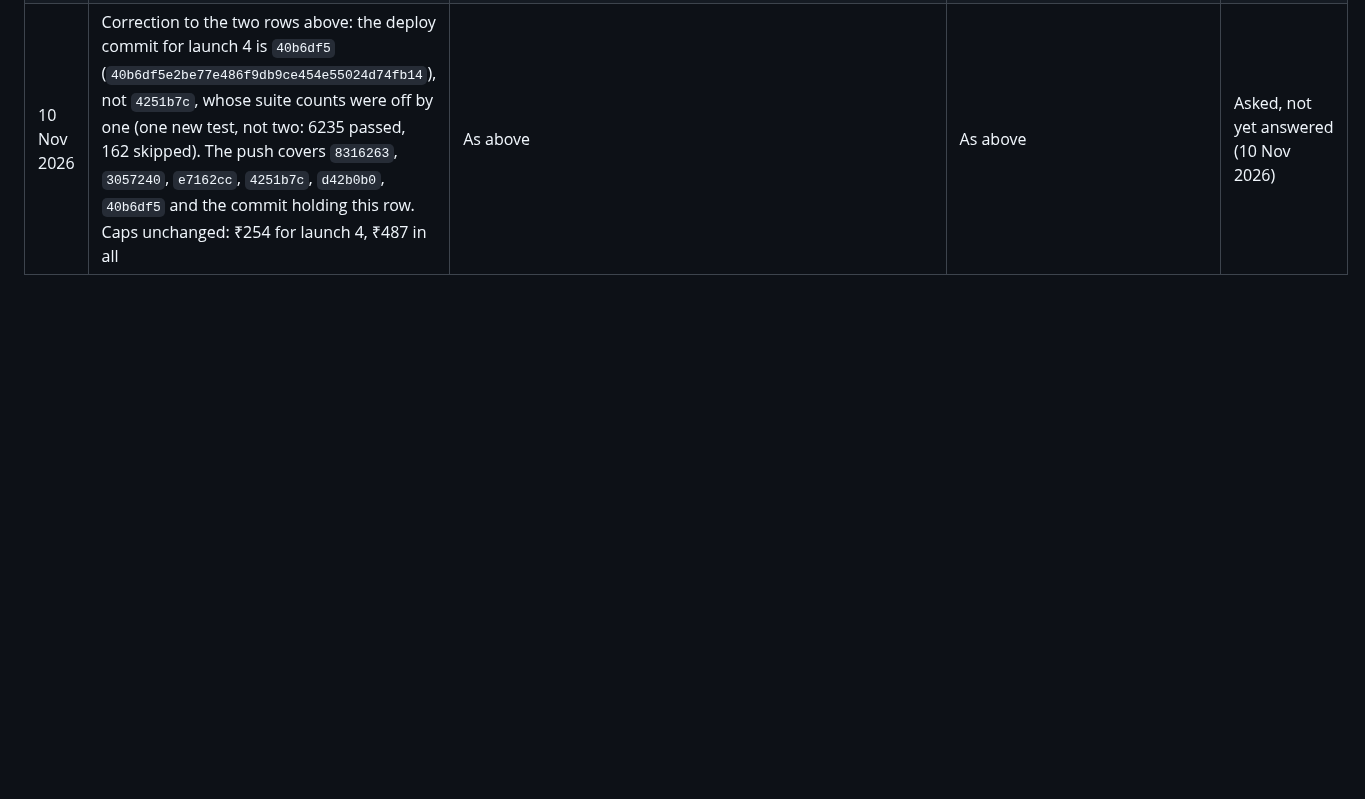
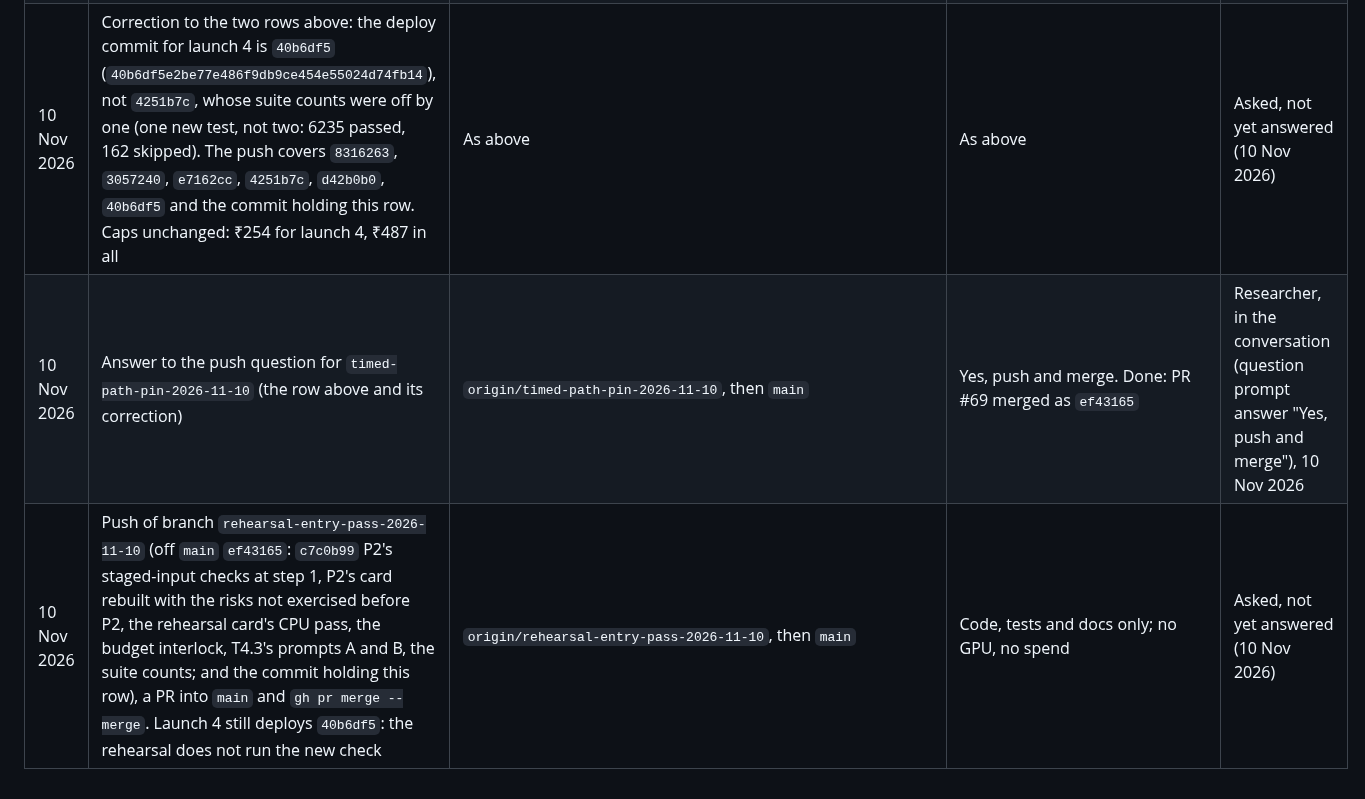
Before and after one commit to mehul24d/attnbench-research, a Markdown page: docs/permission_log.md, the part around the change. Rendered like a GitHub page; blank space fills up the shorter version.

Commit message:
Permission log: the PR #69 answer row and the push row for this branch
Co-Authored-By: Claude Opus 5.5 <noreply@anthropic.com>

```diff
--- a/docs/permission_log.md
+++ b/docs/permission_log.md
@@ -95,3 +95,5 @@ Uses of results that need the researcher's permission (docs/RESEARCH_PLAN.md, Se
 | 10 Nov 2026 | Launch 4 of the L4 rehearsal: A then B as launch 3, at `4251b7c` (the pairing fix `3057240`, the start-command fix `e7162cc`, the timed-path pin `8316263`, the counts), same instances, zone, halts and deletes; caps A ₹163 + B ₹91 = ₹254, ₹487 in all (₹464 without (v)), over the ₹422 allowed | Two L4 sessions in turn | Only what the card names | Asked, not yet answered (10 Nov 2026) |
 | 10 Nov 2026 | Push of branch `timed-path-pin-2026-11-10` (off `main` `ac3f563`: `8316263` the timed-path identity for P2 and P4 and the answer rows for the PR #68 push and launch 3, `3057240` the pairing fix, `e7162cc` the start-command fix, `4251b7c` the suite counts, and the commit holding this row), a PR into `main` and `gh pr merge --merge`. Launch 4 deploys from a fresh clone at `4251b7c` | `origin/timed-path-pin-2026-11-10`, then `main` | Code, tests and docs only; no GPU, no spend | Asked, not yet answered (10 Nov 2026) |
 | 10 Nov 2026 | Correction to the two rows above: the deploy commit for launch 4 is `40b6df5` (`40b6df5e2be77e486f9db9ce454e55024d74fb14`), not `4251b7c`, whose suite counts were off by one (one new test, not two: 6235 passed, 162 skipped). The push covers `8316263`, `3057240`, `e7162cc`, `4251b7c`, `d42b0b0`, `40b6df5` and the commit holding this row. Caps unchanged: ₹254 for launch 4, ₹487 in all | As above | As above | Asked, not yet answered (10 Nov 2026) |
+| 10 Nov 2026 | Answer to the push question for `timed-path-pin-2026-11-10` (the row above and its correction) | `origin/timed-path-pin-2026-11-10`, then `main` | Yes, push and merge. Done: PR #69 merged as `ef43165` | Researcher, in the conversation (question prompt answer "Yes, push and merge"), 10 Nov 2026 |
+| 10 Nov 2026 | Push of branch `rehearsal-entry-pass-2026-11-10` (off `main` `ef43165`: `c7c0b99` P2's staged-input checks at step 1, P2's card rebuilt with the risks not exercised before P2, the rehearsal card's CPU pass, the budget interlock, T4.3's prompts A and B, the suite counts; and the commit holding this row), a PR into `main` and `gh pr merge --merge`. Launch 4 still deploys `40b6df5`: the rehearsal does not run the new check | `origin/rehearsal-entry-pass-2026-11-10`, then `main` | Code, tests and docs only; no GPU, no spend | Asked, not yet answered (10 Nov 2026) |
```
